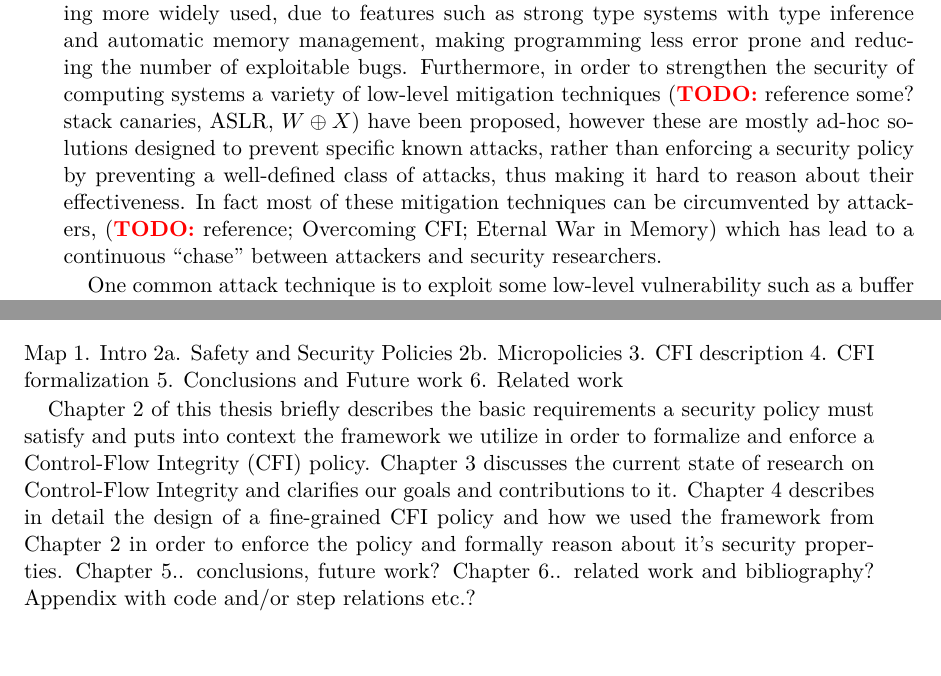
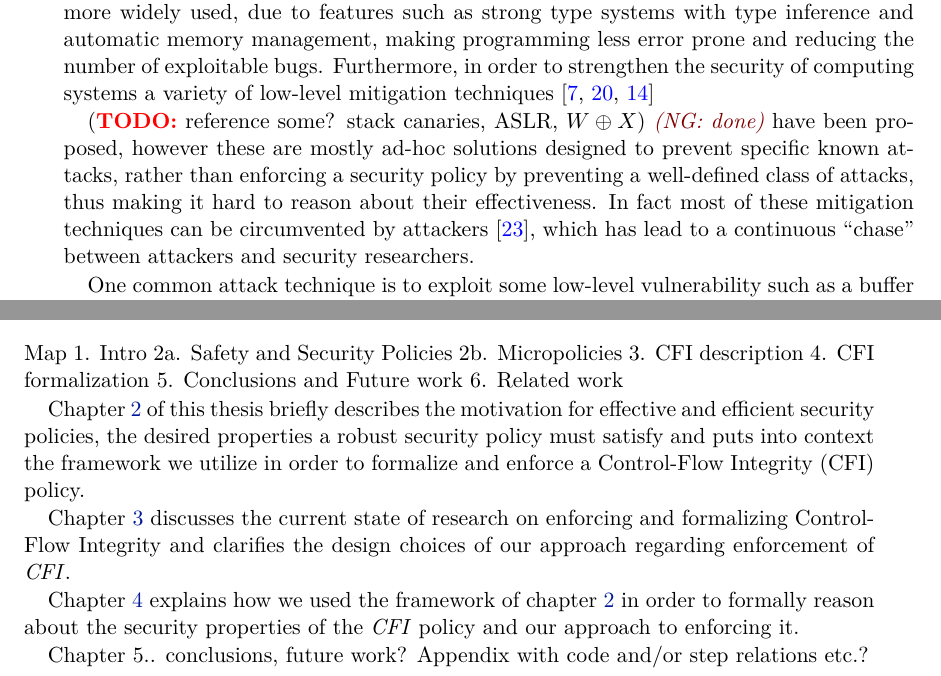
Before and after one commit to nickgian/thesis, a LaTeX thesis (thesis.tex, which reads chapter1.tex): two parts of pages 19 and 20 of 58, joined at a grey line, cut so that both start at the same text, the shorter picture padded with empty space. Compiled offline with XeLaTeX.

Commit message:
added some references

```diff
--- a/chapter1.tex
+++ b/chapter1.tex
@@ -11,44 +11,42 @@ priority. Researchers have identified a number of potential vulnerabilities
 which arise from the violation of known but in-practice unenforceable safety
 and security policies.
 
-So far, computer security has been delegated mostly to software, while the
-hardware is being almost completely controlled by the software.
-High-level languages are becoming more widely used,
-due to features such as strong type systems with type inference
-and automatic memory
-management, making programming less error prone and reducing the number of
-exploitable bugs. Furthermore, in order to strengthen the security of computing
-systems a variety of low-level
-mitigation techniques \TODO{reference some? stack canaries, ASLR, $W \oplus X$}
+So far, computer security has been delegated mostly to software, while
+the hardware is being almost completely controlled by the software.
+High-level languages are becoming more widely used, due to features
+such as strong type systems with type inference and automatic memory
+management, making programming less error prone and reducing the
+number of exploitable bugs. Furthermore, in order to strengthen the
+security of computing systems a variety of low-level mitigation
+techniques \cite{Cowan:1998:SAA:1267549.1267554,PaX,
+  Erlingsson:2007:LSS:1793914.1793919}
+
+\TODO{reference some? stack canaries, ASLR, $W \oplus X$}
+\nick{done}
 % http://prosecco.gforge.inria.fr/personal/hritcu/talks/05-control-hijacking-defenses.pdf
 % Úlfar Erlingsson: Low-Level Software Security: Attacks and Defenses. FOSAD 2007: 92-134
-have been
-proposed, however these are mostly ad-hoc solutions designed to prevent specific
-known attacks, rather than enforcing a security policy
-by preventing a well-defined class of attacks,
-thus making it hard to reason about their
-effectiveness. In fact most of these mitigation techniques can be circumvented
-by attackers, \TODO{reference; Overcoming CFI; Eternal War in Memory}
-which has lead to a continuous ``chase''
-between attackers and security researchers.
+have been proposed, however these are mostly ad-hoc solutions designed
+to prevent specific known attacks, rather than enforcing a security
+policy by preventing a well-defined class of attacks, thus making it
+hard to reason about their effectiveness. In fact most of these
+mitigation techniques can be circumvented by attackers
+\cite{Szekeres2013}, which has lead to a continuous ``chase'' between
+attackers and security researchers.
 
-One common attack technique is to
-exploit some low-level vulnerability such as a
-buffer overflow to redirect the control flow to
-attacker injected code. This attack
-can be stopped by a simple protection scheme known as $W \oplus X$, which
-enforces that a memory page is either executable or writable but not both.
-Unfortunately, clever attack techniques can bypass $W \oplus X$. In
-particular, attackers have been using code-reuse attacks
-(e.g. return/jump - oriented programming) that allows them to chain together
-existing pieces of code to achieve malicious behavior without directly
-introducing new code.
-Abadi~\ETAL\cite{abadi2005}
-introduced a property called Control Flow Integrity (CFI),
-which provides effective protection against control-flow hijacking attacks.
-CFI enforces that any execution of a program will
-respect a statically computed control flow graph (CFG).
-\FEEDBACK{missing references throughout}
+One common attack technique is to exploit some low-level vulnerability
+such as a buffer overflow to redirect the control flow to attacker
+injected code. This attack can be stopped by a simple protection
+scheme known as $W \oplus X$, which enforces that a memory page is
+either executable or writable but not both.  Unfortunately, clever
+attack techniques can bypass $W \oplus X$. In particular, attackers
+have been using code-reuse attacks (e.g. return/jump - oriented
+programming) that allows them to chain together existing pieces of
+code to achieve malicious behavior without directly introducing new
+code.  Abadi~\ETAL\cite{abadi2005} introduced a property called
+Control Flow Integrity (CFI), which provides effective protection
+against control-flow hijacking attacks.  CFI enforces that any
+execution of a program will respect a statically computed control flow
+graph (CFG).  \FEEDBACK{missing references throughout}
 
 The main contribution of this thesis is the formalization and
 verification of a dynamic monitor for CFI, based on a generic
@@ -76,14 +74,19 @@ Map
 5. Conclusions and Future work
 6. Related work
 
-Chapter 2 of this thesis briefly describes the basic requirements a security
-policy must satisfy and puts into context the framework we utilize in order
-to formalize and enforce a Control-Flow Integrity (CFI) policy.
-Chapter 3 discusses the current state of research on Control-Flow Integrity
-and clarifies our goals and contributions to it.
-Chapter 4 describes in detail the design of a fine-grained CFI policy and
-how we used the framework from Chapter 2 in order to enforce the policy
-and formally reason about it's security properties.
-Chapter 5.. conclusions, future work?
-Chapter 6.. related work and bibliography?
-Appendix with code and/or step relations etc.?
+\Cref{ch:policies} of this thesis briefly describes the motivation for
+effective and efficient security policies, the desired properties a
+robust security policy must satisfy and puts into context the
+framework we utilize in order to formalize and enforce a Control-Flow
+Integrity (CFI) policy.
+
+\Cref{ch:cfi} discusses the current state of
+research on enforcing and formalizing Control-Flow Integrity and clarifies
+the design choices of our approach regarding enforcement of \CFI.
+
+\Cref{ch:verified_cfi} explains how we used the framework of \cref{ch:policies}
+in order to formally reason about the security properties of the \CFI policy and
+our approach to enforcing it.
+
+Chapter 5.. conclusions, future work? Appendix with code and/or step
+relations etc.?
```
Also changed, not shown: bibliography.bib (+35 -0 lines), thesis.pdf, chapter1.tex (2 more changed lines), 1 other file.
